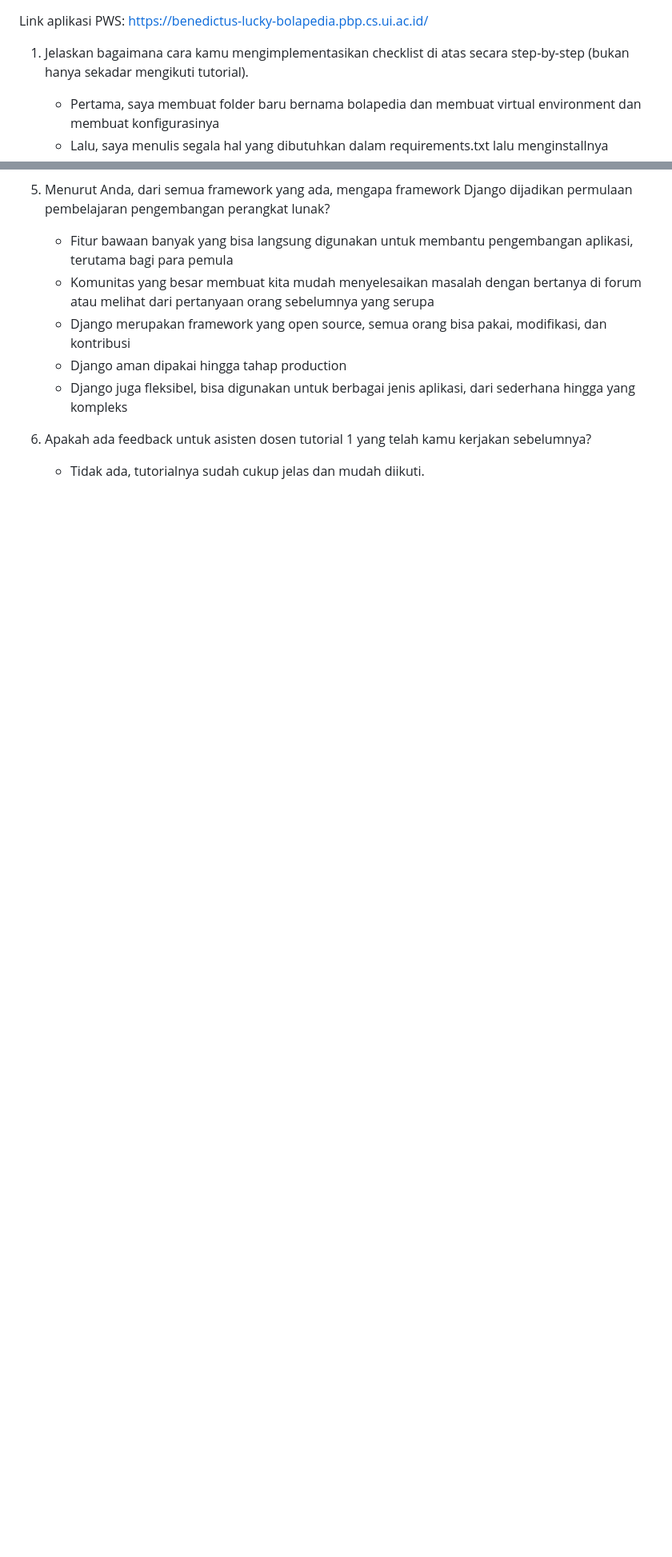
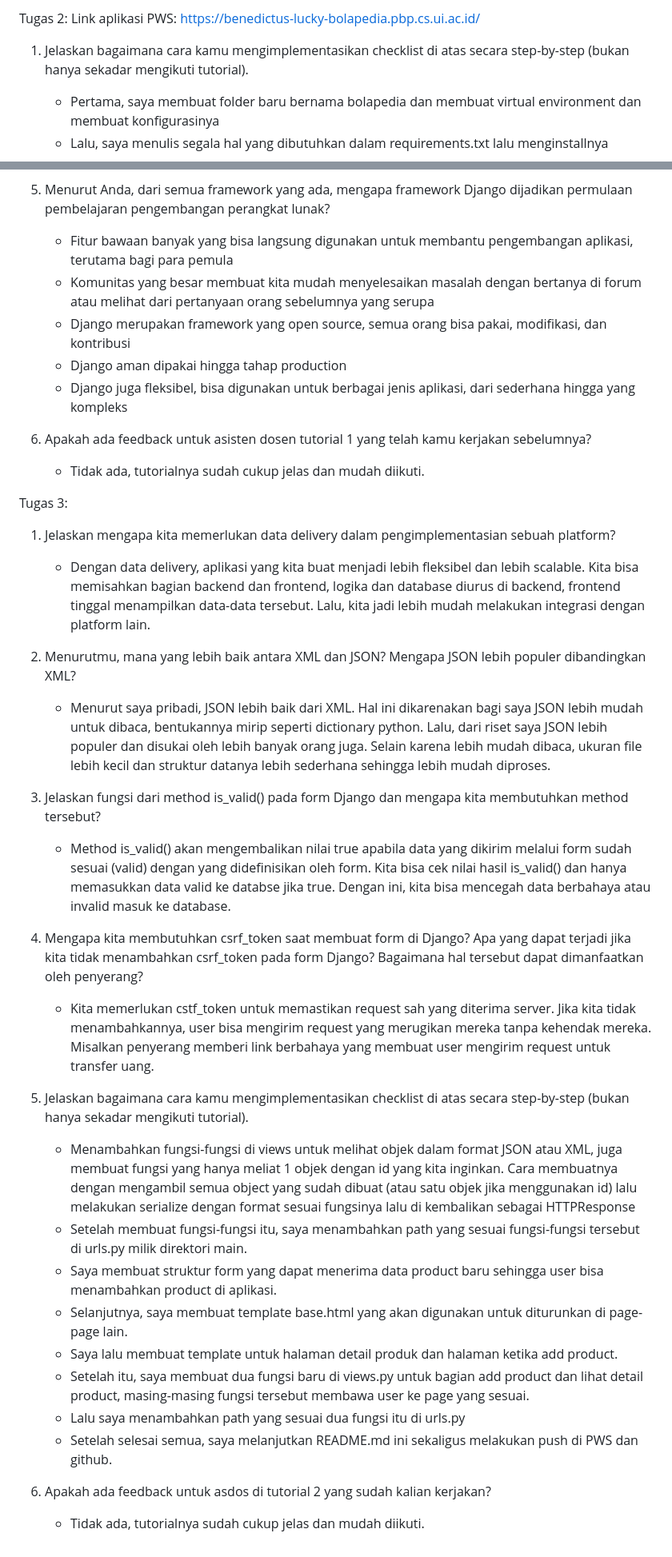
Before and after one commit to BenedictZir/bolapedia, a Markdown page: README.md, 2 parts joined by grey strips. Shown at 80% size. Rendered like a GitHub page; blank space fills up the shorter version.

```diff
--- a/README.md
+++ b/README.md
@@ -1,3 +1,4 @@
+Tugas 2:
 Link aplikasi PWS: https://benedictus-lucky-bolapedia.pbp.cs.ui.ac.id/
 
 1. Jelaskan bagaimana cara kamu mengimplementasikan checklist di atas secara step-by-step (bukan hanya sekadar mengikuti tutorial).
@@ -36,3 +37,31 @@ Link aplikasi PWS: https://benedictus-lucky-bolapedia.pbp.cs.ui.ac.id/
 
 6. Apakah ada feedback untuk asisten dosen tutorial 1 yang telah kamu kerjakan sebelumnya?
     - Tidak ada, tutorialnya sudah cukup jelas dan mudah diikuti.
+
+
+Tugas 3:
+
+1. Jelaskan mengapa kita memerlukan data delivery dalam pengimplementasian sebuah platform?
+    - Dengan data delivery, aplikasi yang kita buat menjadi lebih fleksibel dan lebih scalable. Kita bisa memisahkan bagian backend dan frontend, logika dan database diurus di backend, frontend tinggal menampilkan data-data tersebut. Lalu, kita jadi lebih mudah melakukan integrasi dengan platform lain.
+
+2. Menurutmu, mana yang lebih baik antara XML dan JSON? Mengapa JSON lebih populer dibandingkan XML?
+    - Menurut saya pribadi, JSON lebih baik dari XML. Hal ini dikarenakan bagi saya JSON lebih mudah untuk dibaca, bentukannya mirip seperti dictionary python. Lalu, dari riset saya JSON lebih populer dan disukai oleh lebih banyak orang juga. Selain karena lebih mudah dibaca, ukuran file lebih kecil dan struktur datanya lebih sederhana sehingga lebih mudah diproses.
+
+3. Jelaskan fungsi dari method is_valid() pada form Django dan mengapa kita membutuhkan method tersebut?
+    - Method is_valid() akan mengembalikan nilai true apabila data yang dikirim melalui form sudah sesuai (valid) dengan yang didefinisikan oleh form. Kita bisa cek nilai hasil is_valid() dan hanya memasukkan data valid ke databse jika true. Dengan ini, kita bisa mencegah data berbahaya atau invalid masuk ke database.
+
+4. Mengapa kita membutuhkan csrf_token saat membuat form di Django? Apa yang dapat terjadi jika kita tidak menambahkan csrf_token pada form Django? Bagaimana hal tersebut dapat dimanfaatkan oleh penyerang?
+    - Kita memerlukan cstf_token untuk memastikan request sah yang diterima server. Jika kita tidak menambahkannya, user bisa mengirim request yang merugikan mereka tanpa kehendak mereka. Misalkan penyerang memberi link berbahaya yang membuat user mengirim request untuk transfer uang.
+
+5. Jelaskan bagaimana cara kamu mengimplementasikan checklist di atas secara step-by-step (bukan hanya sekadar mengikuti tutorial).
+    - Menambahkan fungsi-fungsi di views untuk melihat objek dalam format JSON atau XML, juga membuat fungsi yang hanya meliat 1 objek dengan id yang kita inginkan. Cara membuatnya dengan mengambil semua object yang sudah dibuat (atau satu objek jika menggunakan id) lalu melakukan serialize dengan format sesuai fungsinya lalu di kembalikan sebagai HTTPResponse
+    - Setelah membuat fungsi-fungsi itu, saya menambahkan path yang sesuai fungsi-fungsi tersebut di urls.py milik direktori main.
+    - Saya membuat struktur form yang dapat menerima data product baru sehingga user bisa menambahkan product di aplikasi.
+    - Selanjutnya, saya membuat template base.html yang akan digunakan untuk diturunkan di page-page lain.
+    - Saya lalu membuat template untuk halaman detail produk dan halaman ketika add product.
+    - Setelah itu, saya membuat dua fungsi baru di views.py untuk bagian add product dan lihat detail product, masing-masing fungsi tersebut membawa user ke page yang sesuai.
+    - Lalu saya menambahkan path yang sesuai dua fungsi itu di urls.py
+    - Setelah selesai semua, saya melanjutkan README.md ini sekaligus melakukan push di PWS dan github.
+
+6. Apakah ada feedback untuk asdos di tutorial 2 yang sudah kalian kerjakan?
+    - Tidak ada, tutorialnya sudah cukup jelas dan mudah diikuti.
```
